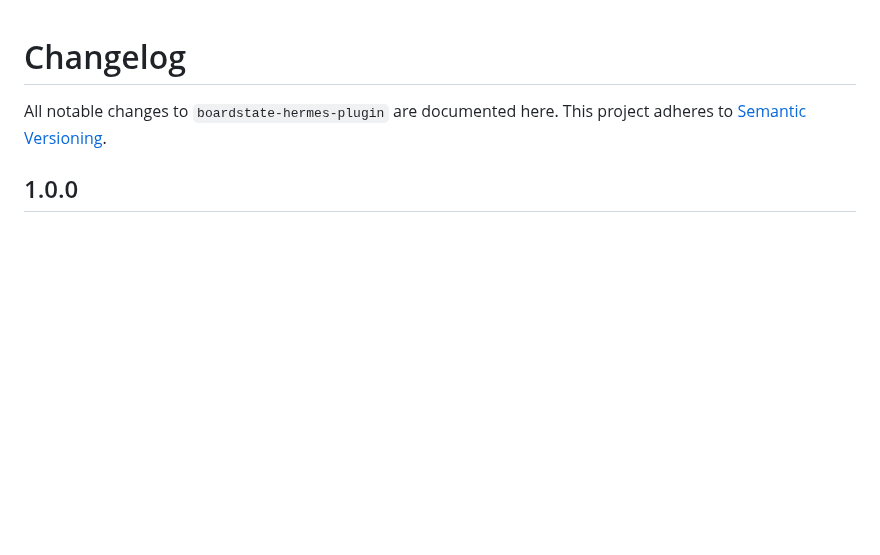
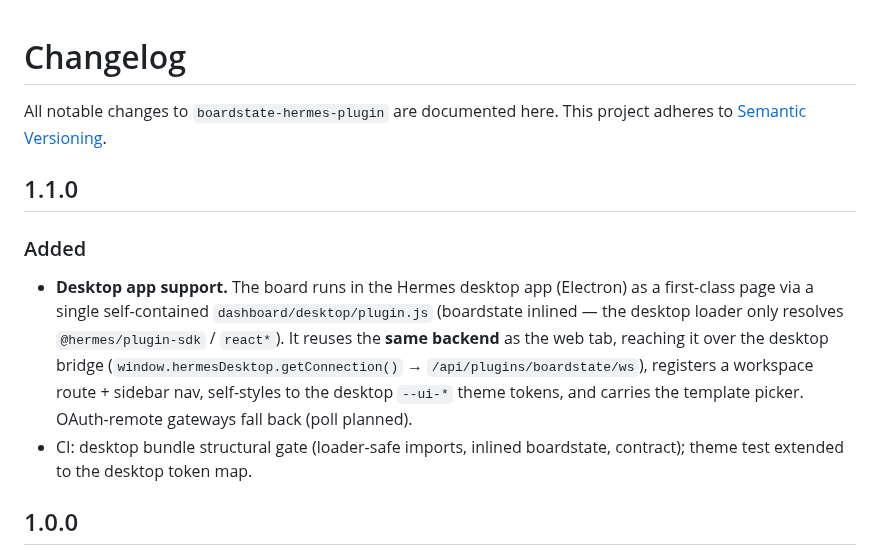
Before and after one commit to 100yenadmin/boardstate-hermes-plugin, a Markdown page: CHANGELOG.md, the part around the change. Rendered like a GitHub page; blank space fills up the shorter version.

```diff
--- a/CHANGELOG.md
+++ b/CHANGELOG.md
@@ -2,6 +2,20 @@
 
 All notable changes to `boardstate-hermes-plugin` are documented here. This project
 adheres to [Semantic Versioning](https://semver.org/).
+
+## 1.1.0
+
+### Added
+
+- **Desktop app support.** The board runs in the Hermes desktop app (Electron) as a
+  first-class page via a single self-contained `dashboard/desktop/plugin.js` (boardstate
+  inlined — the desktop loader only resolves `@hermes/plugin-sdk` / `react*`). It reuses
+  the **same backend** as the web tab, reaching it over the desktop bridge
+  (`window.hermesDesktop.getConnection()` → `/api/plugins/boardstate/ws`), registers a
+  workspace route + sidebar nav, self-styles to the desktop `--ui-*` theme tokens, and
+  carries the template picker. OAuth-remote gateways fall back (poll planned).
+- CI: desktop bundle structural gate (loader-safe imports, inlined boardstate, contract);
+  theme test extended to the desktop token map.
 
 ## 1.0.0
 
```
Also changed, not shown: README.md (+21 -0 lines), .github/media/desktop-board.png (added), 10 other files.
